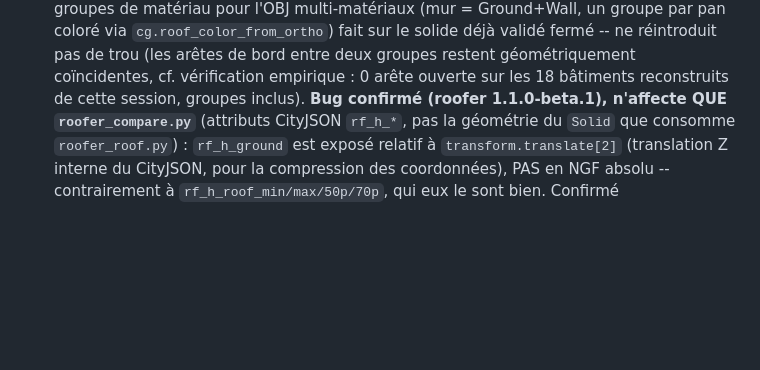
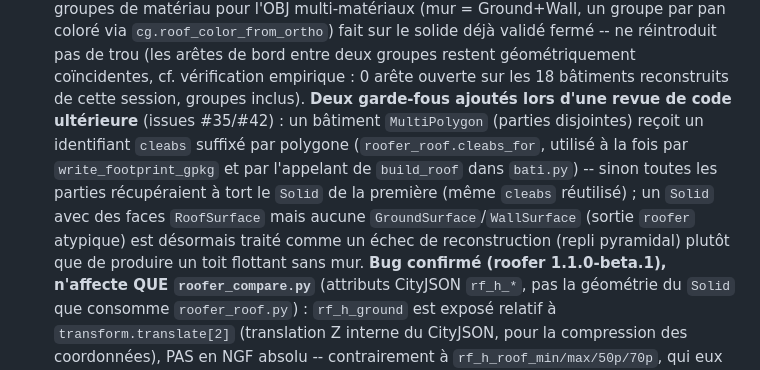
Before and after one commit to mightywhitysocks/sweethome3D-importgeo, a Markdown page: CLAUDE.md, the part around the change. Drawn GitHub-style; blank space fills up the shorter version.

Commit message:
docs: documenter les garde-fous roofer ajoutes lors de la revue (#35/#42)
CLAUDE.md decrit deja en detail le fonctionnement de roofer_roof.py
(section "Dependance externe : roofer") -- ajoute les deux corrections
issues de la revue de code de cette session (identifiant cleabs par
polygone pour les batiments MultiPolygon, rejet d'un Solid sans mur)
au meme endroit, pour que la doc reste la source de verite sur le
comportement reel du module.

Co-Authored-By: Claude Sonnet 5 <noreply@anthropic.com>
Claude-Session: https://claude.ai/code/session_01WqswPXGc2iDj5yU6B6MVEJ

```diff
--- a/CLAUDE.md
+++ b/CLAUDE.md
@@ -231,6 +231,15 @@ script isolément (cf. Environnement) — pas la génération complète.
   réintroduit pas de trou (les arêtes de bord entre deux groupes restent
   géométriquement coïncidentes, cf. vérification empirique : 0 arête ouverte
   sur les 18 bâtiments reconstruits de cette session, groupes inclus).
+  **Deux garde-fous ajoutés lors d'une revue de code ultérieure** (issues
+  #35/#42) : un bâtiment `MultiPolygon` (parties disjointes) reçoit un
+  identifiant `cleabs` suffixé par polygone (`roofer_roof.cleabs_for`,
+  utilisé à la fois par `write_footprint_gpkg` et par l'appelant de
+  `build_roof` dans `bati.py`) -- sinon toutes les parties récupéraient à
+  tort le `Solid` de la première (même `cleabs` réutilisé) ; un `Solid` avec
+  des faces `RoofSurface` mais aucune `GroundSurface`/`WallSurface` (sortie
+  `roofer` atypique) est désormais traité comme un échec de reconstruction
+  (repli pyramidal) plutôt que de produire un toit flottant sans mur.
   **Bug confirmé (roofer 1.1.0-beta.1), n'affecte QUE `roofer_compare.py`**
   (attributs CityJSON `rf_h_*`, pas la géométrie du `Solid` que consomme
   `roofer_roof.py`) : `rf_h_ground` est exposé relatif à
```
